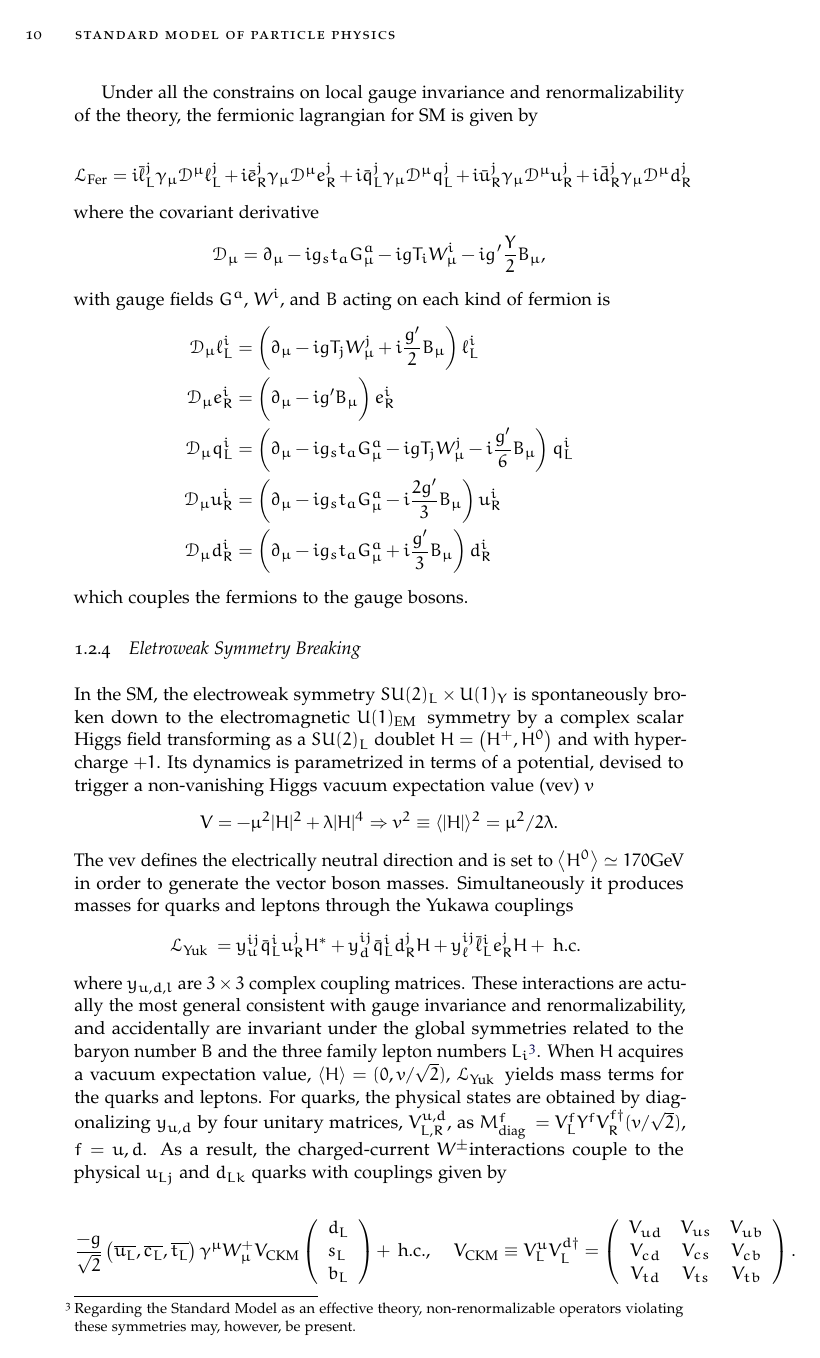
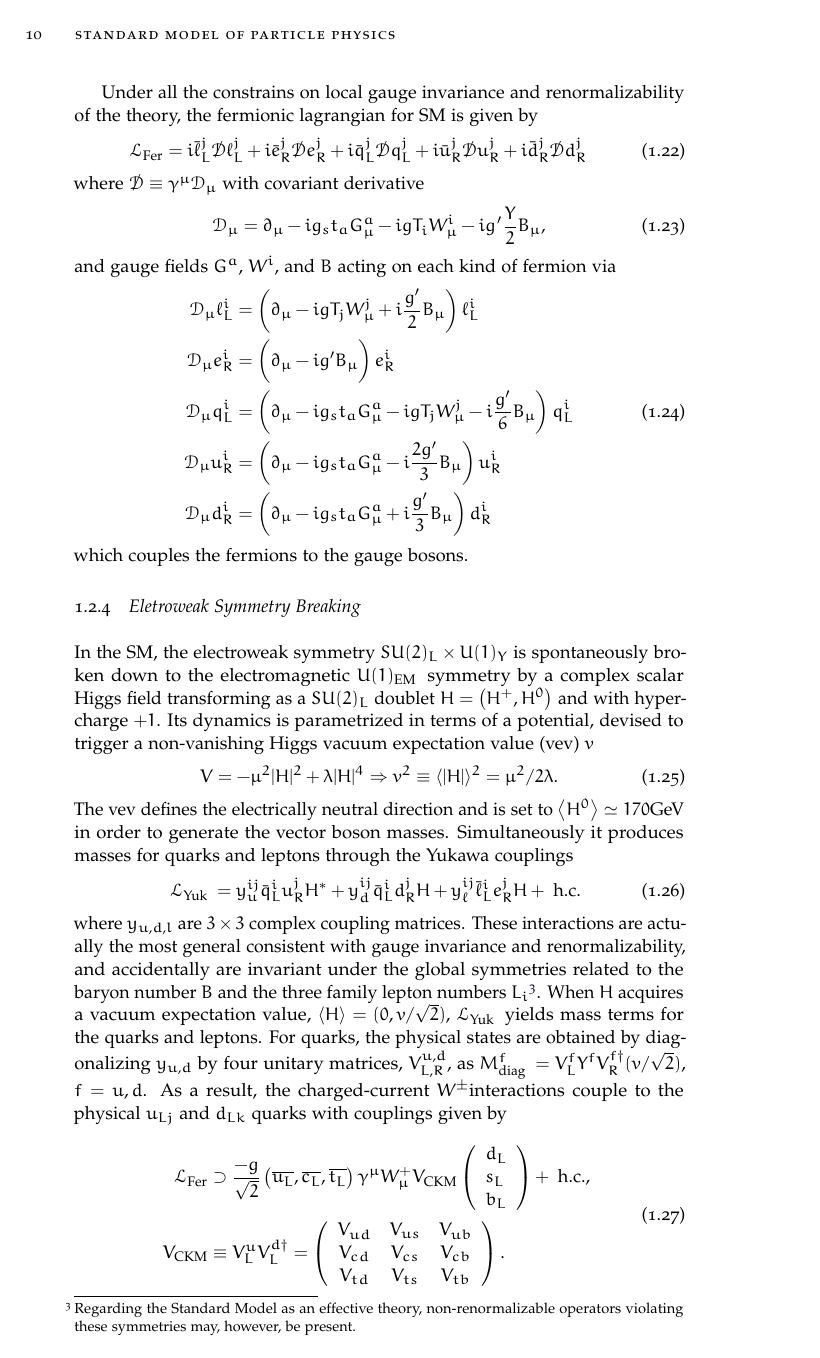
Before and after one commit to cfrc2694/Pheno_Phd_Thesis, a LaTeX thesis (main.tex, which reads Chapters/C01.tex): page 14 of 43. Compiled offline with pdfLaTeX.

Commit message:
[FIX] numbering of equations in S1.2

```diff
--- a/Chapters/C01.tex
+++ b/Chapters/C01.tex
@@ -254,21 +260,20 @@ According to the SM, there are three generations of fermions. Each generation co
 \end{center}
 
 Under all the constrains on local gauge invariance and renormalizability of the theory, the fermionic lagrangian for  SM is given by
-
-$$
+\begin{equation}
 	\mathcal{L}_{\mathrm{Fer}}
-=i \bar{\ell}_{L}^j \gamma_\mu\mathcal D^\mu \ell_{L}^j
-+i \bar{e}_{R}^j \gamma_\mu\mathcal D^\mu e_{R}^j
-+i{\bar{q}}_{L}^j  \gamma_\mu\mathcal D^\mu  q_{L}^j
-+i{\bar{u}}_{R}^j  \gamma_\mu\mathcal D^\mu  u_{R}^j
-+i{\bar{d}}_{R}^j  \gamma_\mu\mathcal D^\mu  d_{R}^j
-$$
-where the covariant derivative
-$$
+	=i \bar{\ell}_{L}^j \slashed{\mathcal D} \ell_{L}^j
+	+i \bar{e}_{R}^j \slashed{\mathcal D} e_{R}^j
+	+i{\bar{q}}_{L}^j  \slashed{\mathcal D}  q_{L}^j
+	+i{\bar{u}}_{R}^j  \slashed{\mathcal D}  u_{R}^j
+	+i{\bar{d}}_{R}^j  \slashed{\mathcal D}  d_{R}^j
+\end{equation}
+where $\slashed{\mathcal D}\equiv \gamma ^\mu \mathcal D_\mu$ with covariant derivative
+\begin{equation}
 	\mathcal D_\mu = \partial_\mu -ig_st_ aG^a_\mu -ig T_i W_\mu^i -ig'\frac Y2 B_\mu,
-$$
-with gauge fields $G^a$, $W^i$, and $B$ acting on each kind of fermion is
-$$
+\end{equation}
+and gauge fields $G^a$, $W^i$, and $B$ acting on each kind of fermion via
+\begin{equation}
 \begin{aligned}
 	\mathcal D_{ \mu} \ell_L^i &=\fac{\partial_{\mu}-i g T_j W_{\mu}^{j}+i \frac{g^{\prime}}2 B_{\mu}} \ell_L^i \\
 	\mathcal D_{ \mu} e_R^i &=\fac{\partial_{\mu} -  i g^{\prime}  B_{\mu}\vph}e_R^i \\
@@ -276,31 +281,40 @@ $$
 	\mathcal D_{ \mu} u_R^i &=\fac{\partial_{\mu} -i g_{s} t_{a} G_{\mu}^{a} - i \frac{2g^{\prime}}3  B_{\mu}}u_R^i \\
 	\mathcal D_{ \mu} d_R^i &=\fac{\partial_{\mu} -i g_{s} t_{a} G_{\mu}^{a} + i \frac{g^{\prime}}3  B_{\mu}}d_R^i \\
 \end{aligned}
-$$
+\end{equation}
 which couples the fermions to the gauge bosons.
-
+% TO DO -> Feynman Diagrams
 \subsection{Eletroweak Symmetry Breaking}
 
 In the SM, the electroweak symmetry $S U(2)_{L} \times U(1)_{Y}$ is spontaneously broken down to the electromagnetic $U(1)_{\text {EM }}$ symmetry by a complex scalar Higgs field transforming as a $S U(2)_{L}$ doublet $H=\left(H^{+}, H^{0}\right)$ and with hypercharge $+1$. Its dynamics is parametrized in terms of a potential, devised to trigger a non-vanishing Higgs vacuum expectation value (vev) $v$
-$$
+\begin{equation}
 	V=-\mu^{2}|H|^{2}+\lambda|H|^{4} \Rightarrow v^{2} \equiv\langle|H|\rangle^{2}=\mu^{2} / 2 \lambda.
-$$
+\end{equation}
 The vev defines the electrically neutral direction and is set to $\left\langle H^{0}\right\rangle \simeq 170 \mathrm{GeV}$ in order to generate the vector boson masses. Simultaneously it produces masses for quarks and leptons through the Yukawa couplings
-$$
+\begin{equation}
 	\mathcal{L}_{\text {Yuk }}=y_{u}^{i j} \bar{q}_{L}^{i} u_{R}^{j} H^{*}+y_{d}^{i j} \bar{q}_{L}^{i} d_{R}^{j} H+y_{\ell}^{i j} \bar{\ell}_L^{i} e_{R}^{j} H+\text { h.c. }
-$$
+\end{equation}
 where $y_{u, d,l}$ are $3 \times 3$ complex coupling matrices.
 These interactions are actually the most general consistent with gauge invariance and renormalizability, and accidentally are invariant under the global symmetries related to the baryon number $B$ and the three family lepton numbers $L_{i}$\footnote{Regarding the Standard Model as an effective theory, non-renormalizable operators violating these symmetries may, however, be present.}. When $H$ acquires a vacuum expectation value, $\braket{H}=(0, v / \sqrt{2})$, $\mathcal{L}_{\text {Yuk }}$ yields mass terms for the quarks and leptons. For quarks, the physical states are obtained by diagonalizing $y_{u, d}$ by four unitary matrices, $V_{L, R}^{u, d}$, as $M_{\text {diag }}^{f}=V_{L}^{f} Y^{f} V_{R}^{f \dagger}(v / \sqrt{2})$, $f=u, d$. As a result, the charged-current $W^{\pm}$interactions couple to the physical $u_{L j}$ and $d_{L k}$ quarks with couplings given by
 
 %TO DO -> Adjust to the margin
-$$
-\frac{-g}{\sqrt{2}}\left(\overline{u_{L}}, \overline{c_{L}}, \overline{t_{L}}\right) \gamma^{\mu} W_{\mu}^{+} V_{\mathrm{CKM}}\left(\begin{array}{l}
+\begin{equation}
+	\begin{aligned}
+		\mathcal{L}_{\mathrm{Fer}} &\supset
+		\frac{-g}{\sqrt{2}}
+		\left(\overline{u_{L}}, \overline{c_{L}}, \overline{t_{L}}\right)
+		\gamma^{\mu} W_{\mu}^{+} V_{\mathrm{CKM}}\left(
+			\begin{array}{l}
 				d_{L} \\
 				s_{L} \\
 				b_{L}
-\end{array}\right)+\text { h.c., } \quad V_{\mathrm{CKM}} \equiv V_{L}^{u} V_{L}^{d \dagger}=\left(\begin{array}{ccc}
+			\end{array}
+		\right)+\text { h.c., }
+		\\V_{\mathrm{CKM}} &\equiv V_{L}^{u} V_{L}^{d \dagger}
+		=\left(\begin{array}{ccc}
 			V_{u d} & V_{u s} & V_{u b} \\
 			V_{c d} & V_{c s} & V_{c b} \\
 			V_{t d} & V_{t s} & V_{t b}
 		\end{array}\right) .
-$$
+	\end{aligned}
+\end{equation}
```
Also changed, not shown: main.pdf, Chapters/C01.tex (63 more changed lines). Lines whose indentation alone changed are shown as unchanged.
